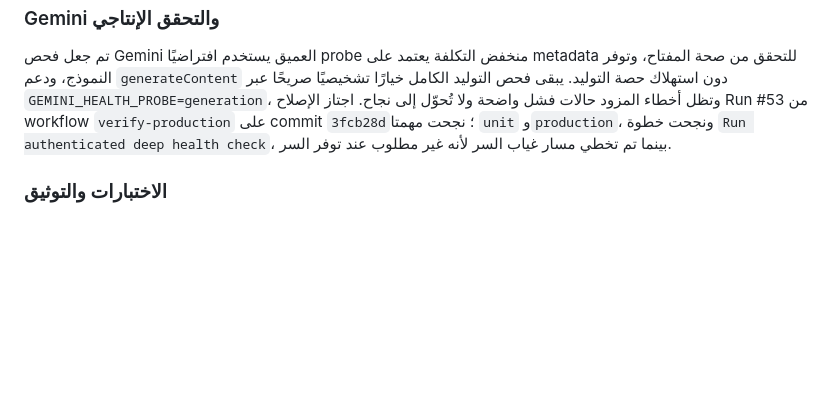
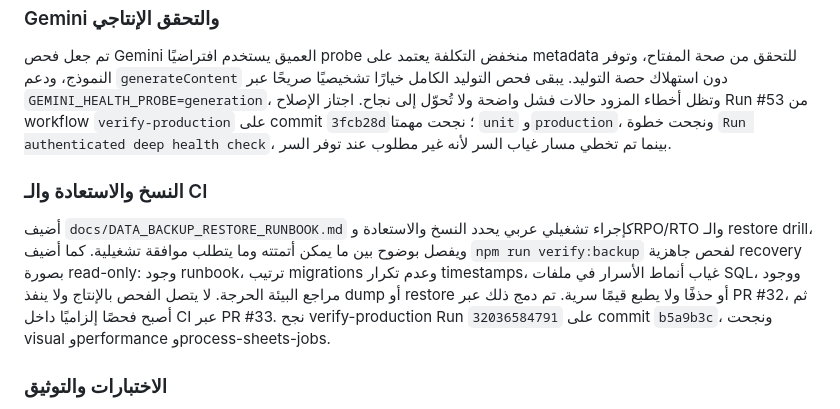
Before and after one commit to ahmedsaturki/aqarat, a Markdown page: CHANGELOG.md, the part around the change. Drawn GitHub-style; blank space fills up the shorter version.

Commit message:
docs: document backup readiness gate (#34)
Co-authored-by: ahmedsaturki <2.00359721e+08+ahmedsaturki@users.noreply.github.com>

```diff
--- a/CHANGELOG.md
+++ b/CHANGELOG.md
@@ -34,6 +34,10 @@
 
 تم جعل فحص Gemini العميق يستخدم افتراضيًا probe منخفض التكلفة يعتمد على metadata للتحقق من صحة المفتاح، وتوفر النموذج، ودعم `generateContent` دون استهلاك حصة التوليد. يبقى فحص التوليد الكامل خيارًا تشخيصيًا صريحًا عبر `GEMINI_HEALTH_PROBE=generation`، وتظل أخطاء المزود حالات فشل واضحة ولا تُحوّل إلى نجاح. اجتاز الإصلاح Run #53 من workflow `verify-production` على commit `3fcb28d`؛ نجحت مهمتا `unit` و`production`، ونجحت خطوة `Run authenticated deep health check`، بينما تم تخطي مسار غياب السر لأنه غير مطلوب عند توفر السر.
 
+### النسخ والاستعادة والـ CI
+
+أضيف `docs/DATA_BACKUP_RESTORE_RUNBOOK.md` كإجراء تشغيلي عربي يحدد النسخ والاستعادة وRPO/RTO والـ restore drill، ويفصل بوضوح بين ما يمكن أتمتته وما يتطلب موافقة تشغيلية. كما أضيف `npm run verify:backup` لفحص جاهزية recovery بصورة read-only: وجود runbook، ترتيب migrations وعدم تكرار timestamps، غياب أنماط الأسرار في ملفات SQL، ووجود مراجع البيئة الحرجة. لا يتصل الفحص بالإنتاج ولا ينفذ dump أو restore أو حذفًا ولا يطبع قيمًا سرية. تم دمج ذلك عبر PR #32، ثم أصبح فحصًا إلزاميًا داخل CI عبر PR #33. نجح verify-production Run `32036584791` على commit `b5a9b3c`، ونجحت visual وperformance وprocess-sheets-jobs.
+
 ### الاختبارات والتوثيق
 
 أضيفت اختبارات لعقد ترقيم لوحة التشغيل، وأخطاء المزود، وحدود الإدخال، والتحقق من الهاتف، والقيم الشاذة، وقياسات استجابة الموجّه. وتم تحديث `.env.example` و`README.md` لتوثيق حدود التشغيل ومتغيرات التحقق في GitHub Actions. كما اجتاز `production-smoke.sh` النهائي نقاط الصحة العامة، ورفض الصحة العميقة غير الموثقة، ورؤوس الأمان المطلوبة. وراجعت الدفعة جميع استدعاءات `fetch` المتبقية: التكاملات التشغيلية تستخدم `timedFetch`، بينما يحتفظ محول discovery وprobes الصحة/الإصدار/الأداء بحدود متخصصة موثقة لعقود SSRF/streaming والقياس. لا تتضمن هذه الدفعة حذف فهارس أو تغيير أسرار أو migrations إنتاجية.
```
Also changed, not shown: README.md (+1 -1 lines).
